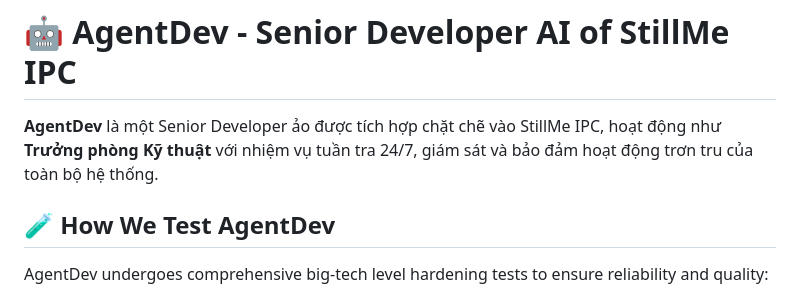
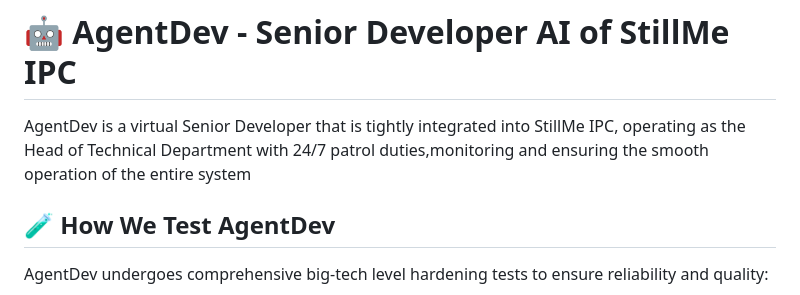
Before and after one commit to anhmtk/StillMe-Learning-AI-System-RAG-Foundation, a Markdown page: agent_dev/README.md, the part around the change. Rendered like a GitHub page.

```diff
--- a/agent_dev/README.md
+++ b/agent_dev/README.md
@@ -1,6 +1,6 @@
 # 🤖 AgentDev - Senior Developer AI of StillMe IPC
 
-**AgentDev** là một Senior Developer ảo được tích hợp chặt chẽ vào StillMe IPC, hoạt động như **Trưởng phòng Kỹ thuật** với nhiệm vụ tuần tra 24/7, giám sát và bảo đảm hoạt động trơn tru của toàn bộ hệ thống.
+AgentDev is a virtual Senior Developer that is tightly integrated into StillMe IPC, operating as the Head of Technical Department with 24/7 patrol duties,monitoring and ensuring the smooth operation of the entire system
 
 ## 🧪 How We Test AgentDev
 
```
